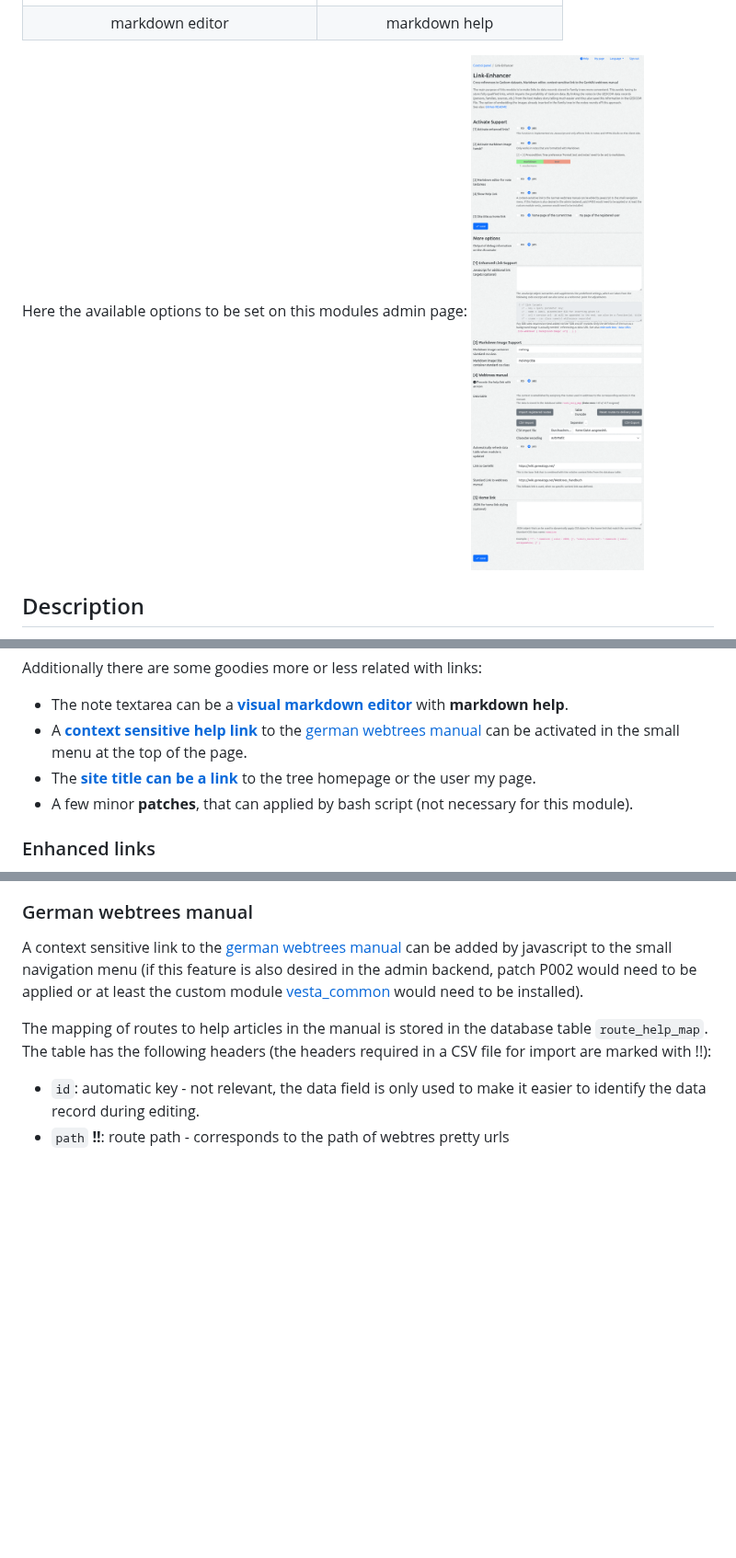
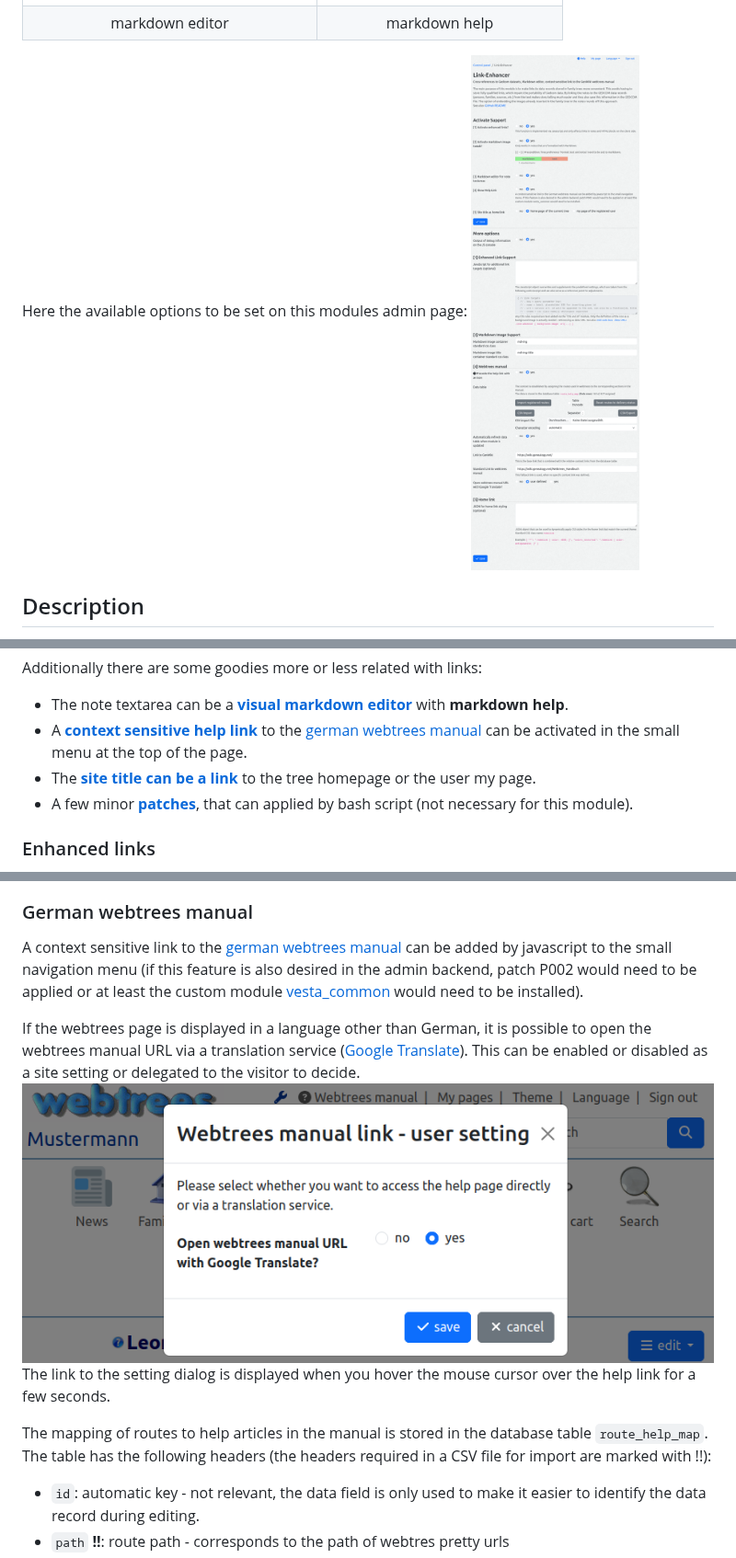
Before and after one commit to bschwede/linkenhancer, a Markdown page: README.md, 3 parts joined by grey strips. Shown at 92% size. Rendered like a GitHub page; pictures changed too: resources/img/screenshot_admin-page_small.png, resources/img/screenshot_wthb-user-setting.png (added); blank space fills up the shorter version.

Commit message:
documentation

```diff
--- a/README.md
+++ b/README.md
@@ -33,7 +33,7 @@ Additionally there are some goodies more or less related with links:
 - The note textarea can be a [**visual markdown editor**](#mde) with **markdown help**.
 - A [**context sensitive help link**](#wthb) to the [german webtrees manual](https://wiki.genealogy.net/Webtrees_Handbuch) can be activated in the small menu at the top of the page.
 - The [**site title can be a link**](#homelink) to the tree homepage or the user my page.
-- A few minor **patches**, that can applied by bash script (not necessary for this module).
+- A few minor [**patches**](#patches), that can applied by bash script (not necessary for this module).
 
 <a name="enhancedlinks"></a>
 ### Enhanced links
@@ -171,6 +171,11 @@ Besides syntax higlighting it ships with an icon bar for common format commands,
 <a name="wthb"></a>
 ### German webtrees manual
 A context sensitive link to the [german webtrees manual](https://wiki.genealogy.net/Webtrees_Handbuch) can be added by javascript to the small navigation menu (if this feature is also desired in the admin backend, patch P002 would need to be applied or at least the custom module [vesta_common](https://github.com/vesta-webtrees-2-custom-modules/vesta_common/tree/master) would need to be installed).
+
+If the webtrees page is displayed in a language other than German, it is possible to open the webtrees manual URL via a translation service ([Google Translate](https://translate.google.com/)). This can be enabled or disabled as a site setting or delegated to the visitor to decide.
+![WTHB user setting](resources/img/screenshot_wthb-user-setting.png)
+The link to the setting dialog is displayed when you hover the mouse cursor over the help link for a few seconds.
+
 
 The mapping of routes to help articles in the manual is stored in the database table `route_help_map`. The table has the following headers (the headers required in a CSV file for import are marked with !!):
 
```
Also changed, not shown: 1 other file.
